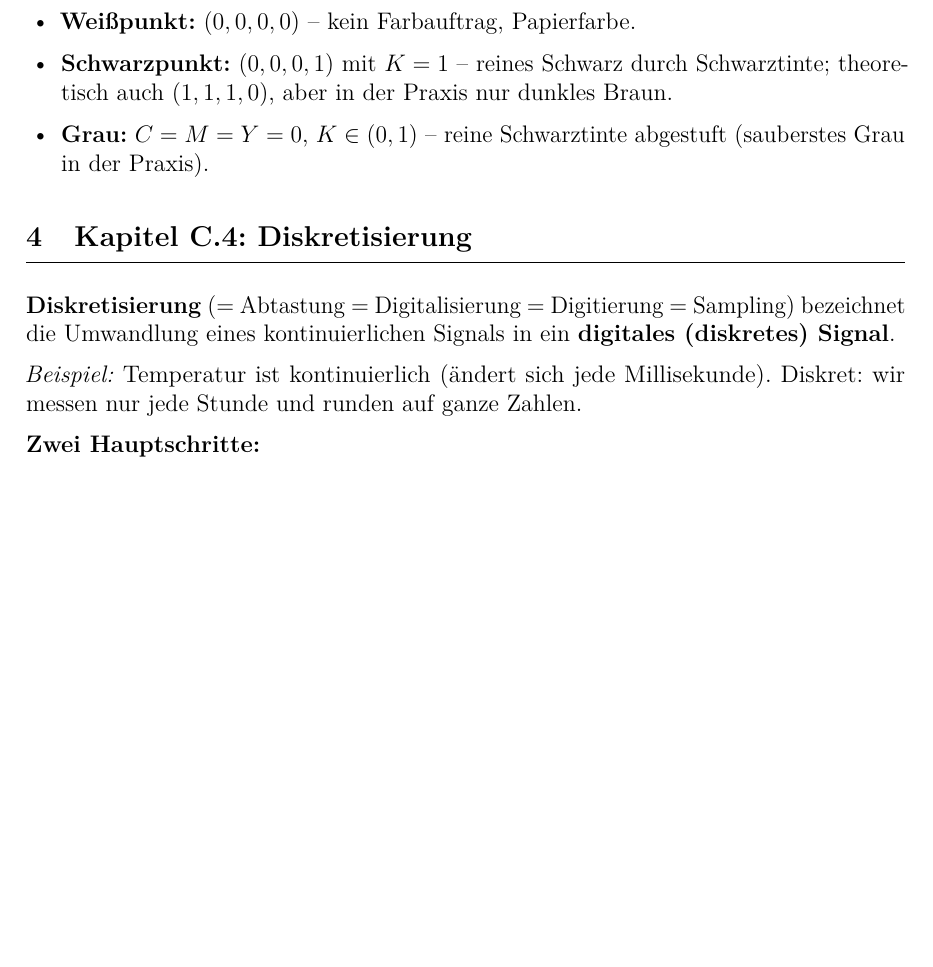
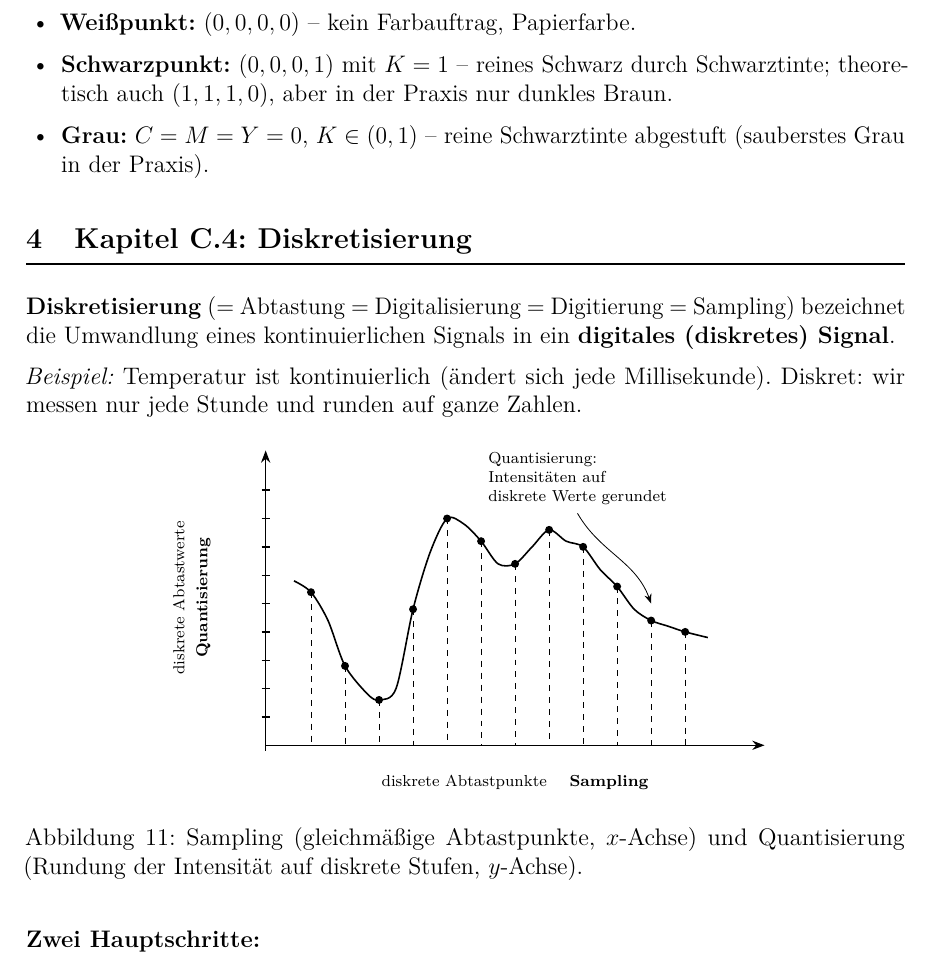
Before and after one commit to dpaguba/college-assignment, a LaTeX document (main.tex): part of page 19 of 24, cut so that both start at the same text, the shorter picture padded with empty space. Compiled offline with pdfLaTeX.

Commit message:
add: C.4 – Sampling/Quantisierung-Diagramm mit kontinuierlichem Signal und Abtastpunkten

```diff
--- a/main.tex
+++ b/main.tex
@@ -1339,6 +1339,54 @@ Sampling) bezeichnet die Umwandlung eines kontinuierlichen Signals in ein
 \textit{Beispiel:} Temperatur ist kontinuierlich (ändert sich jede
 Millisekunde). Diskret: wir messen nur jede Stunde und runden auf ganze
 Zahlen.
+
+\begin{figure}[H]
+\centering
+\begin{tikzpicture}[line width=0.7pt, >=Stealth, font=\scriptsize]
+  % Achsen
+  \draw[->] (0, 0) -- (8.8, 0);
+  \draw[->] (0, -0.1) -- (0, 5.2);
+
+  % Tick-Marks (Quantisierungsstufen)
+  \foreach \y in {0.5, 1.0, 1.5, 2.0, 2.5, 3.0, 3.5, 4.0, 4.5} {
+    \draw (-0.07, \y) -- (0.07, \y);
+  }
+
+  % Y-Achsenbeschriftung
+  \node[rotate=90, align=center] at (-1.3, 2.6)
+    {diskrete Abtastwerte\\[2pt]\textbf{Quantisierung}};
+
+  % Kontinuierliches Signal
+  \draw[thick] plot[smooth, tension=0.5] coordinates {
+    (0.5, 2.9) (0.8, 2.7) (1.1, 2.2) (1.4, 1.4) (1.8, 0.9)
+    (2.0, 0.8) (2.3, 1.0) (2.6, 2.4) (2.9, 3.4) (3.2, 4.0)
+    (3.5, 3.9) (3.8, 3.6) (4.1, 3.2) (4.4, 3.2) (4.7, 3.5)
+    (5.0, 3.8) (5.3, 3.6) (5.6, 3.5) (5.9, 3.1) (6.2, 2.8)
+    (6.5, 2.4) (6.8, 2.2) (7.1, 2.1) (7.4, 2.0) (7.8, 1.9)
+  };
+
+  % Abtastpunkte: gestrichelte Linien + Punkte
+  \foreach \x/\y in {
+    0.8/2.7, 1.4/1.4, 2.0/0.8, 2.6/2.4, 3.2/4.0,
+    3.8/3.6, 4.4/3.2, 5.0/3.8, 5.6/3.5,
+    6.2/2.8, 6.8/2.2, 7.4/2.0
+  } {
+    \draw[dashed, thin] (\x, \y) -- (\x, 0);
+    \fill (\x, \y) circle (2pt);
+  }
+
+  % Annotation mit Pfeil
+  \node[align=left] (note) at (5.5, 4.7)
+    {Quantisierung:\\Intensitäten auf\\diskrete Werte gerundet};
+  \draw[->, thin] (note.south) to[out=-60, in=110] (6.8, 2.5);
+
+  % X-Achsenbeschriftung
+  \node[align=center] at (4.4, -0.65)
+    {diskrete Abtastpunkte \quad \textbf{Sampling}};
+\end{tikzpicture}
+\caption{Sampling (gleichmäßige Abtastpunkte, $x$-Achse) und
+Quantisierung (Rundung der Intensität auf diskrete Stufen, $y$-Achse).}
+\end{figure}
 
 \textbf{Zwei Hauptschritte:}
 \begin{enumerate}
```
